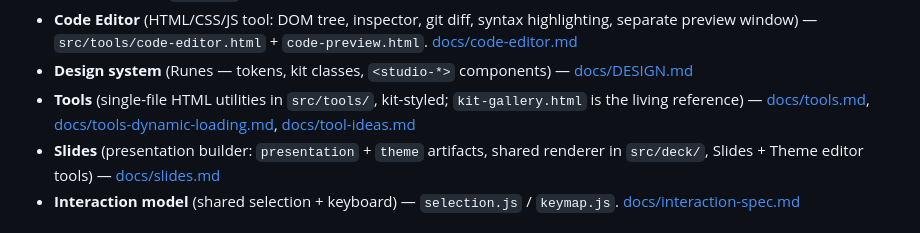
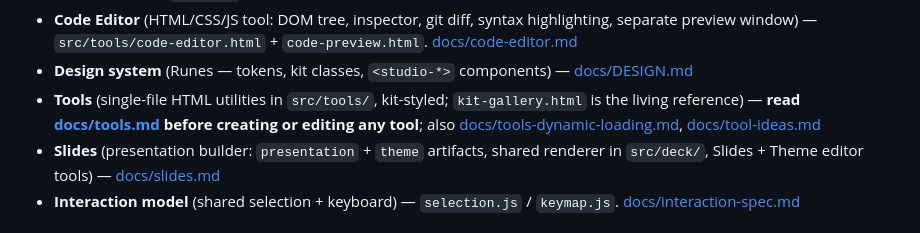
Before and after one commit to rhymeandreason/Studio, a Markdown page: CLAUDE.md, the part around the change. GitHub-like rendering.

Commit message:
Require reading docs/tools.md before working on tools
Co-Authored-By: Claude Sonnet 4.6 <noreply@anthropic.com>

```diff
--- a/CLAUDE.md
+++ b/CLAUDE.md
@@ -41,8 +41,8 @@ icon. Editing `src/` is live (reload the window); Rust changes need a restart.
 - **Design system** (Runes — tokens, kit classes, `<studio-*>` components) —
   [docs/DESIGN.md](docs/DESIGN.md)
 - **Tools** (single-file HTML utilities in `src/tools/`, kit-styled;
-  `kit-gallery.html` is the living reference) — [docs/tools.md](docs/tools.md),
-  [docs/tools-dynamic-loading.md](docs/tools-dynamic-loading.md),
+  `kit-gallery.html` is the living reference) — **read [docs/tools.md](docs/tools.md)
+  before creating or editing any tool**; also [docs/tools-dynamic-loading.md](docs/tools-dynamic-loading.md),
   [docs/tool-ideas.md](docs/tool-ideas.md)
 - **Slides** (presentation builder: `presentation` + `theme` artifacts, shared
   renderer in `src/deck/`, Slides + Theme editor tools) — [docs/slides.md](docs/slides.md)
```
